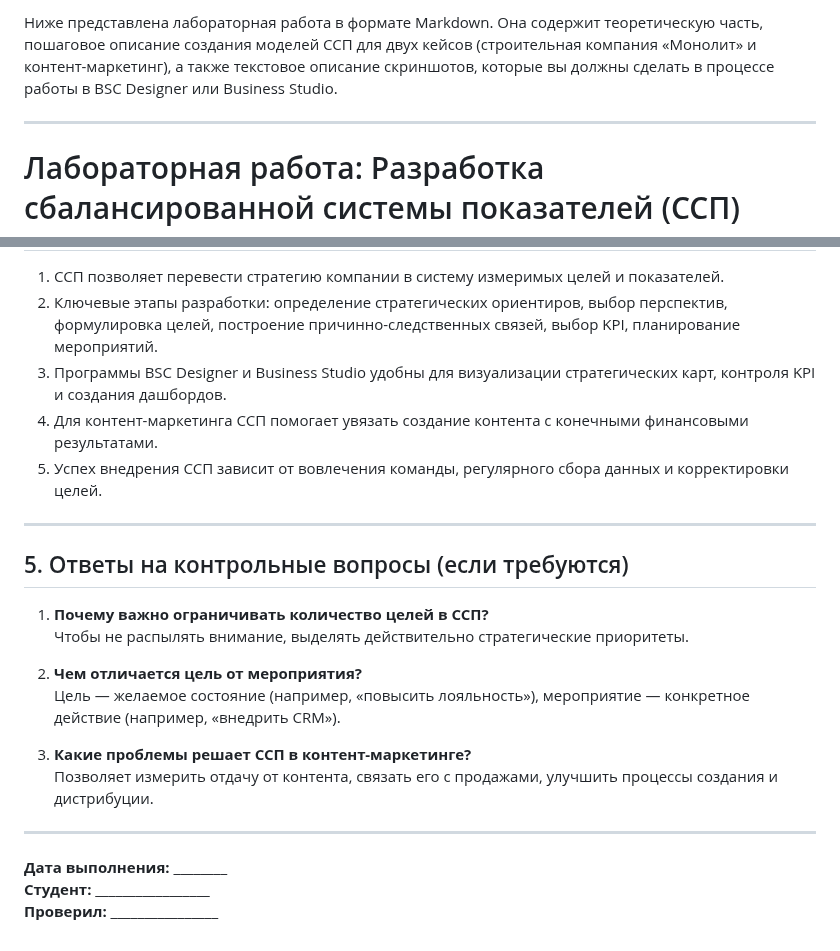
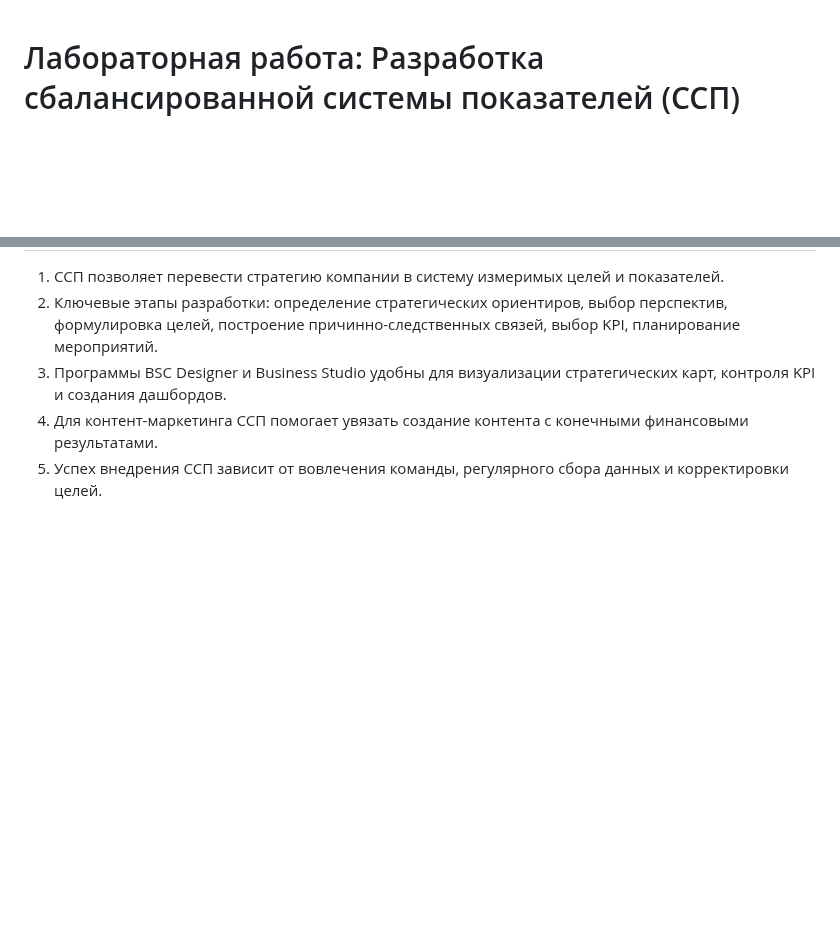
Before and after one commit to Kidallov/GeneralizedDisciplines, a Markdown page: business_inf/report.md, 2 parts joined by grey strips. Rendered like a GitHub page; blank space fills up the shorter version.

```diff
--- a/business_inf/report.md
+++ b/business_inf/report.md
@@ -1,7 +1,3 @@
-Ниже представлена лабораторная работа в формате Markdown. Она содержит теоретическую часть, пошаговое описание создания моделей ССП для двух кейсов (строительная компания «Монолит» и контент-маркетинг), а также текстовое описание скриншотов, которые вы должны сделать в процессе работы в BSC Designer или Business Studio.
-
----
-
 # Лабораторная работа: Разработка сбалансированной системы показателей (ССП)
 
 **Цель работы:**
@@ -143,22 +139,3 @@
 3. Программы BSC Designer и Business Studio удобны для визуализации стратегических карт, контроля KPI и создания дашбордов.
 4. Для контент-маркетинга ССП помогает увязать создание контента с конечными финансовыми результатами.
 5. Успех внедрения ССП зависит от вовлечения команды, регулярного сбора данных и корректировки целей.
-
----
-
-## 5. Ответы на контрольные вопросы (если требуются)
-
-1. **Почему важно ограничивать количество целей в ССП?**
-   Чтобы не распылять внимание, выделять действительно стратегические приоритеты.
-
-2. **Чем отличается цель от мероприятия?**
-   Цель — желаемое состояние (например, «повысить лояльность»), мероприятие — конкретное действие (например, «внедрить CRM»).
-
-3. **Какие проблемы решает ССП в контент-маркетинге?**
-   Позволяет измерить отдачу от контента, связать его с продажами, улучшить процессы создания и дистрибуции.
-
----
-
-**Дата выполнения:** ________
-**Студент:** _________________
-**Проверил:** ________________
```
